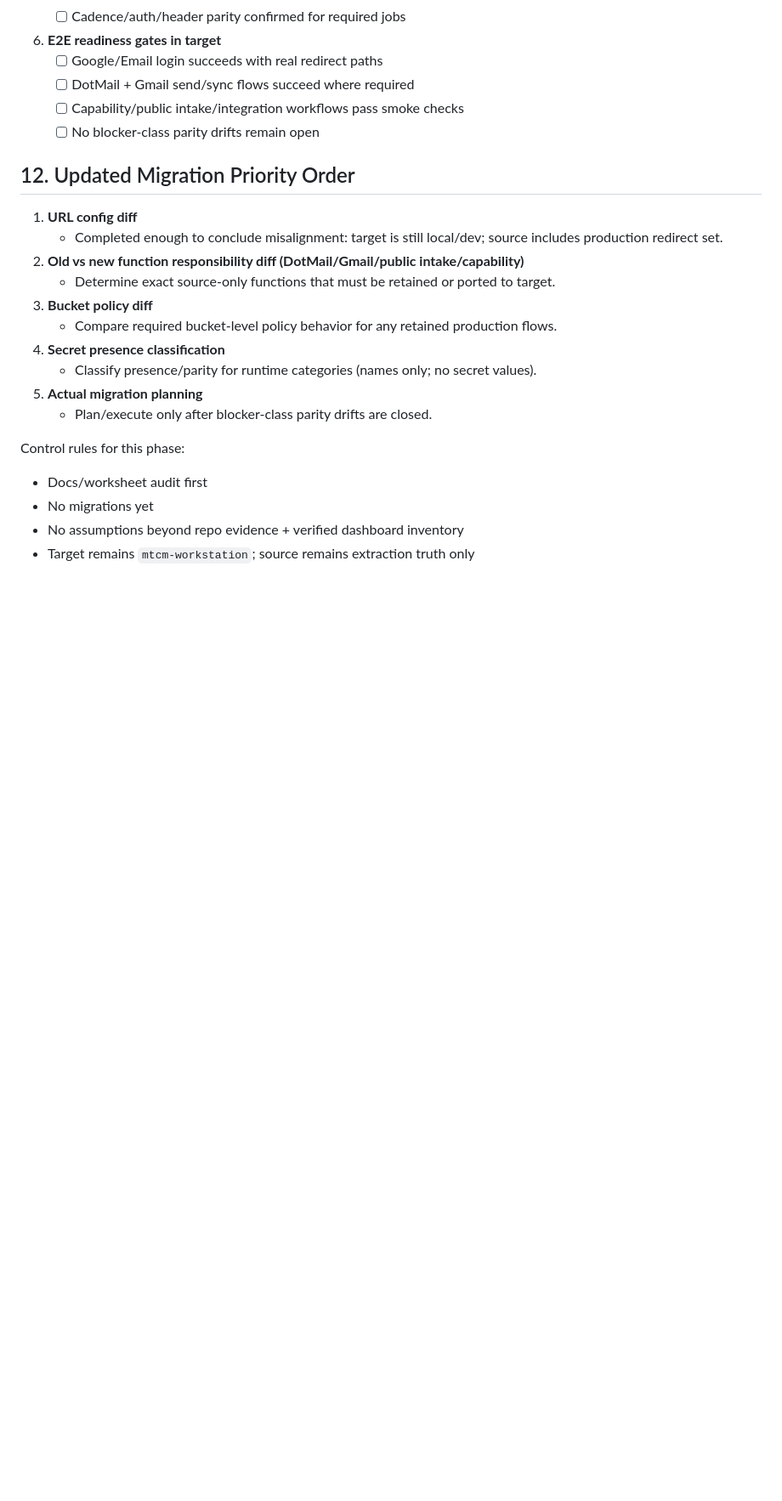
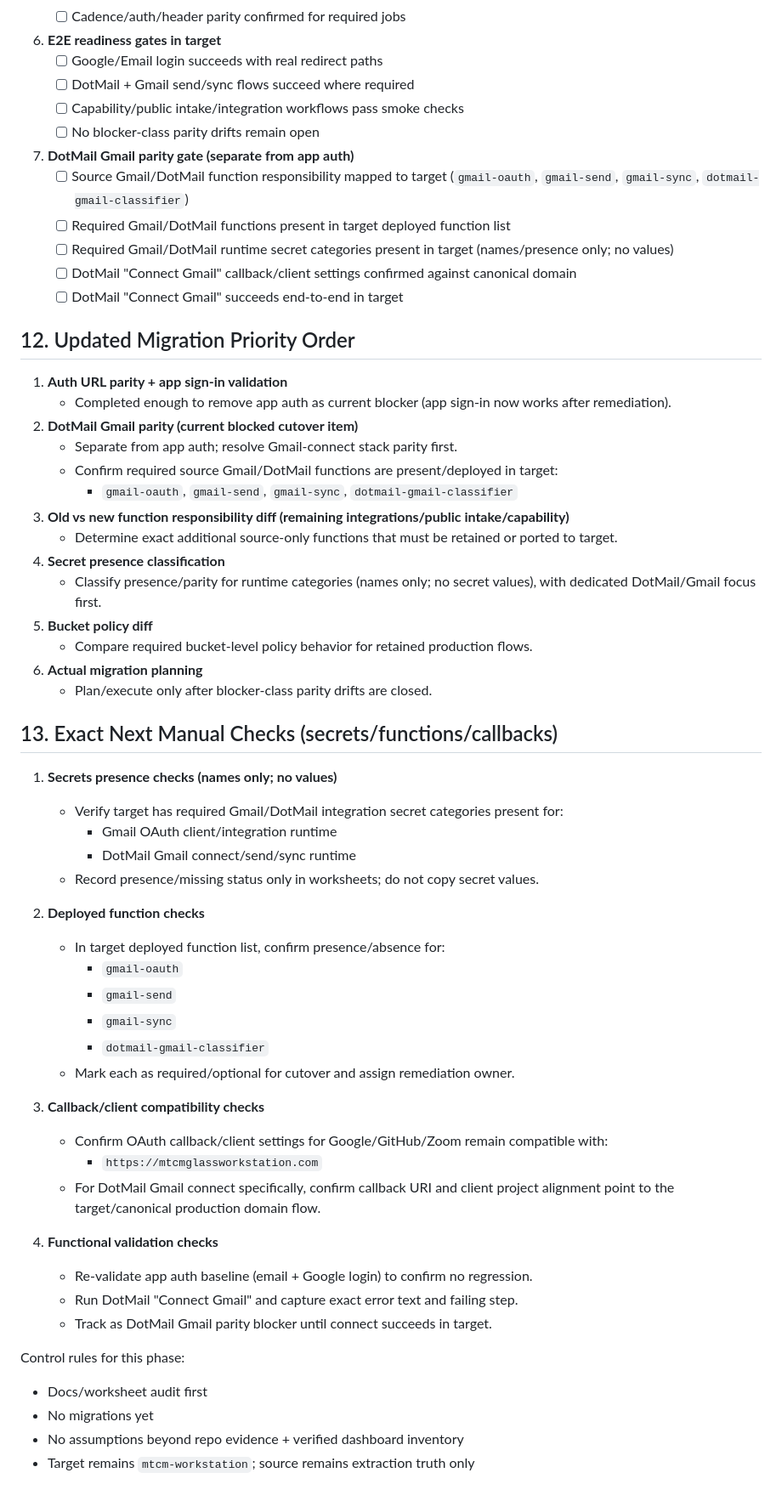
Before and after one commit to Freks562/mtcm-workstation, a Markdown page: docs/system-source-of-truth-audit.md, the part around one of its changes. Shown at 85% size. Drawn GitHub-style; blank space fills up the shorter version.

```diff
--- a/docs/system-source-of-truth-audit.md
+++ b/docs/system-source-of-truth-audit.md
@@ -238,18 +233,55 @@ Items likely managed outside repo migrations/functions/config:
    - [ ] Capability/public intake/integration workflows pass smoke checks
    - [ ] No blocker-class parity drifts remain open
 
+7. **DotMail Gmail parity gate (separate from app auth)**
+   - [ ] Source Gmail/DotMail function responsibility mapped to target (`gmail-oauth`, `gmail-send`, `gmail-sync`, `dotmail-gmail-classifier`)
+   - [ ] Required Gmail/DotMail functions present in target deployed function list
+   - [ ] Required Gmail/DotMail runtime secret categories present in target (names/presence only; no values)
+   - [ ] DotMail "Connect Gmail" callback/client settings confirmed against canonical domain
+   - [ ] DotMail "Connect Gmail" succeeds end-to-end in target
+
 ## 12. Updated Migration Priority Order
 
-1. **URL config diff**
-   - Completed enough to conclude misalignment: target is still local/dev; source includes production redirect set.
-2. **Old vs new function responsibility diff (DotMail/Gmail/public intake/capability)**
-   - Determine exact source-only functions that must be retained or ported to target.
-3. **Bucket policy diff**
-   - Compare required bucket-level policy behavior for any retained production flows.
+1. **Auth URL parity + app sign-in validation**
+   - Completed enough to remove app auth as current blocker (app sign-in now works after remediation).
+2. **DotMail Gmail parity (current blocked cutover item)**
+   - Separate from app auth; resolve Gmail-connect stack parity first.
+   - Confirm required source Gmail/DotMail functions are present/deployed in target:
+     - `gmail-oauth`, `gmail-send`, `gmail-sync`, `dotmail-gmail-classifier`
+3. **Old vs new function responsibility diff (remaining integrations/public intake/capability)**
+   - Determine exact additional source-only functions that must be retained or ported to target.
 4. **Secret presence classification**
-   - Classify presence/parity for runtime categories (names only; no secret values).
-5. **Actual migration planning**
+   - Classify presence/parity for runtime categories (names only; no secret values), with dedicated DotMail/Gmail focus first.
+5. **Bucket policy diff**
+   - Compare required bucket-level policy behavior for retained production flows.
+6. **Actual migration planning**
    - Plan/execute only after blocker-class parity drifts are closed.
+
+## 13. Exact Next Manual Checks (secrets/functions/callbacks)
+
+1. **Secrets presence checks (names only; no values)**
+   - Verify target has required Gmail/DotMail integration secret categories present for:
+     - Gmail OAuth client/integration runtime
+     - DotMail Gmail connect/send/sync runtime
+   - Record presence/missing status only in worksheets; do not copy secret values.
+
+2. **Deployed function checks**
+   - In target deployed function list, confirm presence/absence for:
+     - `gmail-oauth`
+     - `gmail-send`
+     - `gmail-sync`
+     - `dotmail-gmail-classifier`
+   - Mark each as required/optional for cutover and assign remediation owner.
+
+3. **Callback/client compatibility checks**
+   - Confirm OAuth callback/client settings for Google/GitHub/Zoom remain compatible with:
+     - `https://mtcmglassworkstation.com`
+   - For DotMail Gmail connect specifically, confirm callback URI and client project alignment point to the target/canonical production domain flow.
+
+4. **Functional validation checks**
+   - Re-validate app auth baseline (email + Google login) to confirm no regression.
+   - Run DotMail "Connect Gmail" and capture exact error text and failing step.
+   - Track as DotMail Gmail parity blocker until connect succeeds in target.
 
 Control rules for this phase:
 
```
Also changed, not shown: other parts of docs/system-source-of-truth-audit.md (+35 -40 lines).
